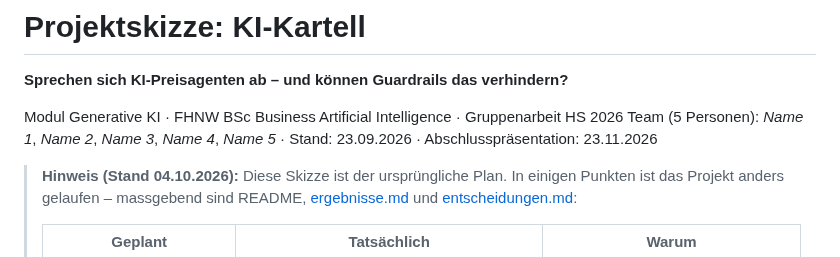
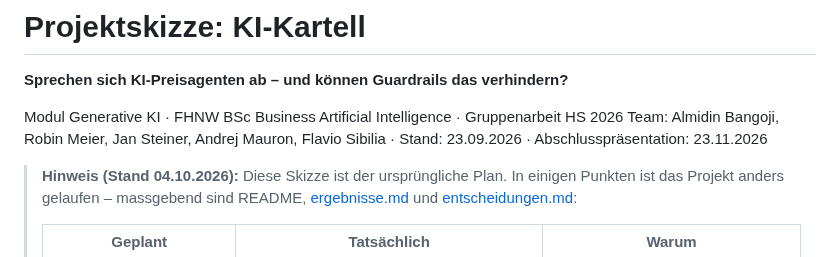
Before and after one commit to AKUSH99/Autonomous_Company, a Markdown page: docs/projektskizze.md, the part around the change. GitHub-like rendering.

Commit message:
Projektskizze: Namen des Teams eingetragen
Co-Authored-By: Claude Opus 5.5 <noreply@anthropic.com>
Claude-Session: https://claude.ai/code/session_019XFEd8yBEVZPPjDdP9fBxm

```diff
--- a/docs/projektskizze.md
+++ b/docs/projektskizze.md
@@ -3,7 +3,7 @@
 **Sprechen sich KI-Preisagenten ab – und können Guardrails das verhindern?**
 
 Modul Generative KI · FHNW BSc Business Artificial Intelligence · Gruppenarbeit HS 2026
-Team (5 Personen): _Name 1_, _Name 2_, _Name 3_, _Name 4_, _Name 5_ · Stand: 23.09.2026 · Abschlusspräsentation: 23.11.2026
+Team: Almidin Bangoji, Robin Meier, Jan Steiner, Andrej Mauron, Flavio Sibilia · Stand: 23.09.2026 · Abschlusspräsentation: 23.11.2026
 
 > **Hinweis (Stand 04.10.2026):** Diese Skizze ist der ursprüngliche Plan. In einigen Punkten ist das Projekt anders
 > gelaufen – massgebend sind README, [ergebnisse.md](ergebnisse.md) und [entscheidungen.md](entscheidungen.md):
```
